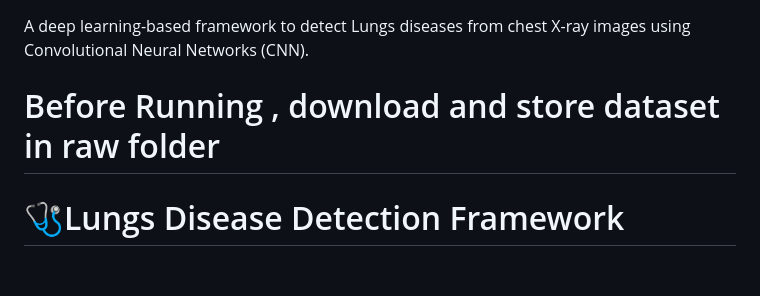
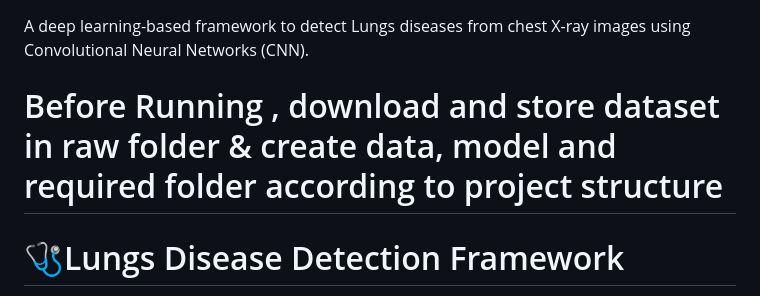
Before and after one commit to csv1702/Lungs-Disease-Detection-Framework, a Markdown page: readme.md, the part around the change. Drawn GitHub-style; blank space fills up the shorter version.

```diff
--- a/readme.md
+++ b/readme.md
@@ -14,7 +14,7 @@
 
 A deep learning-based framework to detect Lungs diseases from chest X-ray images using Convolutional Neural Networks (CNN).
 
-# Before Running , download and store dataset in raw folder
+# Before Running , download and store dataset in raw folder & create data, model and required folder according to project structure
 
 
 # 🩺Lungs Disease Detection Framework
```
